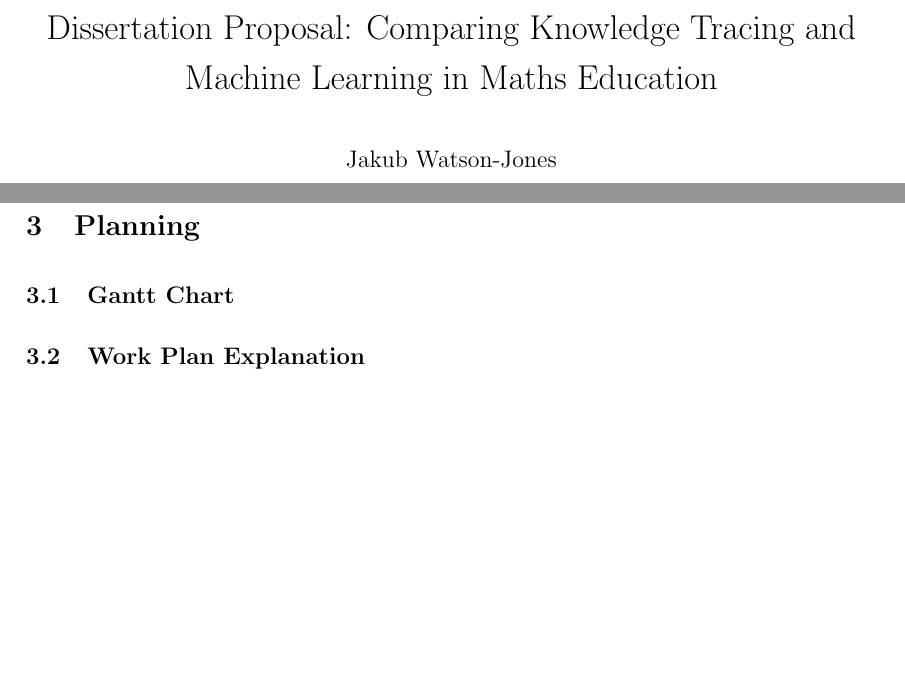
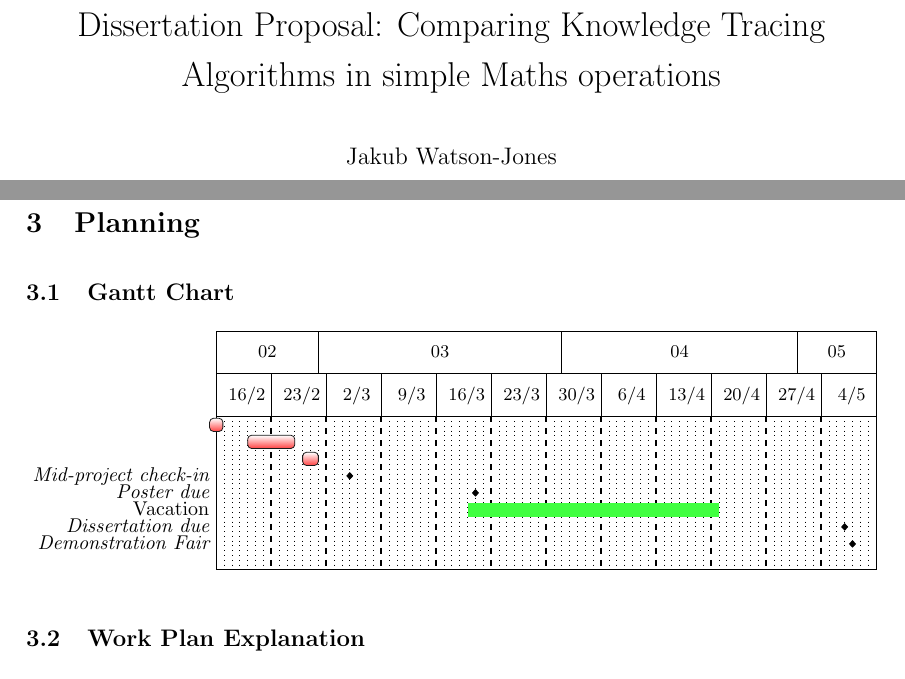
Before and after one commit to jakubwj2/dissertation, a LaTeX document (proposal/proposal.tex): two parts of pages 1 and 2 of 3, joined at a grey line, cut so that both start at the same text, the shorter picture padded with empty space. Compiled offline with pdfLaTeX.

Commit message:
gannt chart design

```diff
--- a/proposal/proposal.tex
+++ b/proposal/proposal.tex
@@ -6,6 +6,7 @@
 \usepackage[style=authoryear, backend=biber]{biblatex}
 \usepackage{mhchem}
 \usepackage{amsmath}
+\usepackage{pgfgantt}
 
 \geometry{ a4paper, top=2cm, bottom=2.5cm, left=3cm, right=3cm, heightrounded}
 \renewcommand{\baselinestretch}{1.15}
@@ -16,7 +17,7 @@
 
 \newcommand{\figref}[1]{Figure~\ref{#1}}
 
-\title{Dissertation Proposal: Comparing Knowledge Tracing and Machine Learning in Maths Education}
+\title{Dissertation Proposal: Comparing Knowledge Tracing Algorithms in simple Maths operations}
 \author{Jakub Watson-Jones}
 \date{10 February 2026}
 
@@ -47,7 +48,40 @@ The overall aim of my project is a working education game that enhances learning
 
 
 \section{Planning}
+
 \subsection{Gantt Chart}
+
+
+\ganttset{
+    calendar week text={
+        \number\startday/\number\startmonth
+    }
+}
+\begin{ganttchart}[
+    vgrid={*6{thin, dotted}, *1{thick, dashed}},
+    expand chart=\textwidth,
+    y unit title=7.5mm,
+    title height=1,
+    y unit chart=3mm,
+    time slot format=isodate,
+    bar/.style={
+        rounded corners=2pt,
+        draw=black!90,
+        top color=white,
+        bottom color=red!75,
+    },
+]{2026-02-16}{2026-05-10}
+
+    \gantttitlecalendar{month, week} \\\ganttbar{}{2026-02-16}{2026-02-15}\\
+    \ganttbar{}{2026-02-20}{2026-02-25} \\
+    \ganttbar{}{2026-02-27}{2026-02-28} \\
+    \ganttmilestone{Mid-project check-in}{2026-03-4} \\
+    \ganttmilestone{Poster due}{2026-03-20} \\
+    \ganttbar[bar/.style={shape=rectangle, fill=green!75}]{Vacation}{2026-03-20}{2026-04-20} \\
+    \ganttmilestone{Dissertation due}{2026-05-06} \\
+    \ganttmilestone{Demonstration Fair}{2026-05-07} \\
+\end{ganttchart}
+
 \subsection{Work Plan Explanation}
 \subsection{Risk}
 \begin{itemize}
```
